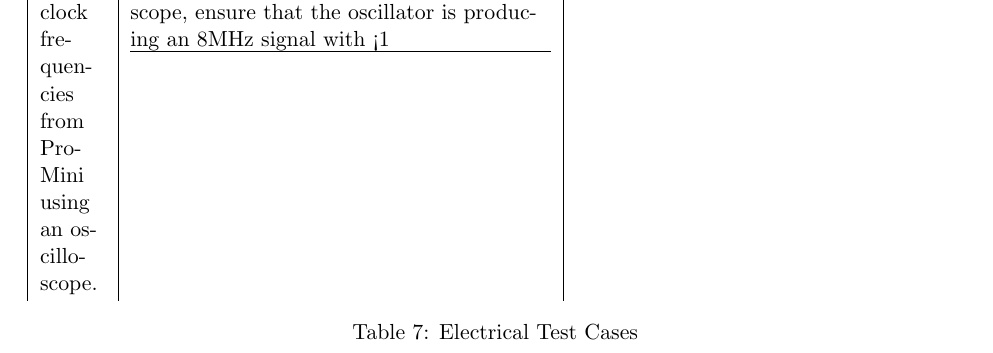
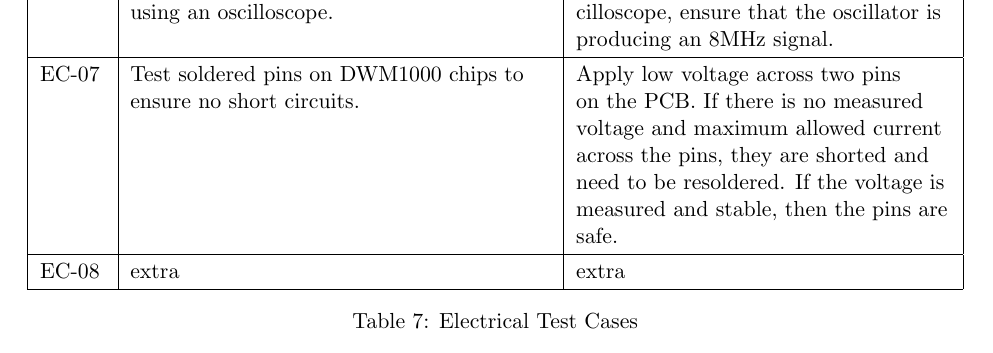
Before and after one commit to liuyal/Akriveia, a LaTeX document (05_Test_Plan/Test_Plan.tex, which reads 05_Test_Plan/04_electrical_test.tex): part of page 8 of 12, cut so that both start at the same text. Compiled offline with pdfLaTeX.

Commit message:
added short tests

```diff
--- a/05_Test_Plan/04_electrical_test.tex
+++ b/05_Test_Plan/04_electrical_test.tex
@@ -45,2 +45,3 @@ Since beacons and ID tags both consist of microcontrollers, transceivers and var
 
     \hline
+    EC-06
@@ -48,5 +48,15 @@ Since beacons and ID tags both consist of microcontrollers, transceivers and var
     & Measure clock frequencies from ProMini using an oscilloscope.
-    & Observe waveform output on the oscilloscope, ensure that the oscillator is producing an 8MHz signal with <1% error. \\
+    & Observe waveform output on the oscilloscope, ensure that the oscillator is producing an 8MHz signal. \\
+
+    \hline
+    EC-07
+    & Test soldered pins on DWM1000 chips to ensure no short circuits.
+    & Apply low voltage across two pins on the PCB. If there is no measured voltage and maximum allowed current across the pins, they are shorted and need to be resoldered. If the voltage is measured and stable, then the pins are safe. \\
+
+    \hline
+    EC-08
+    & extra
+    &  extra \\
 
     \hline
     \end{tabular}
```
Also changed, not shown: 05_Test_Plan/04_electrical_test.tex (9 more changed lines).
